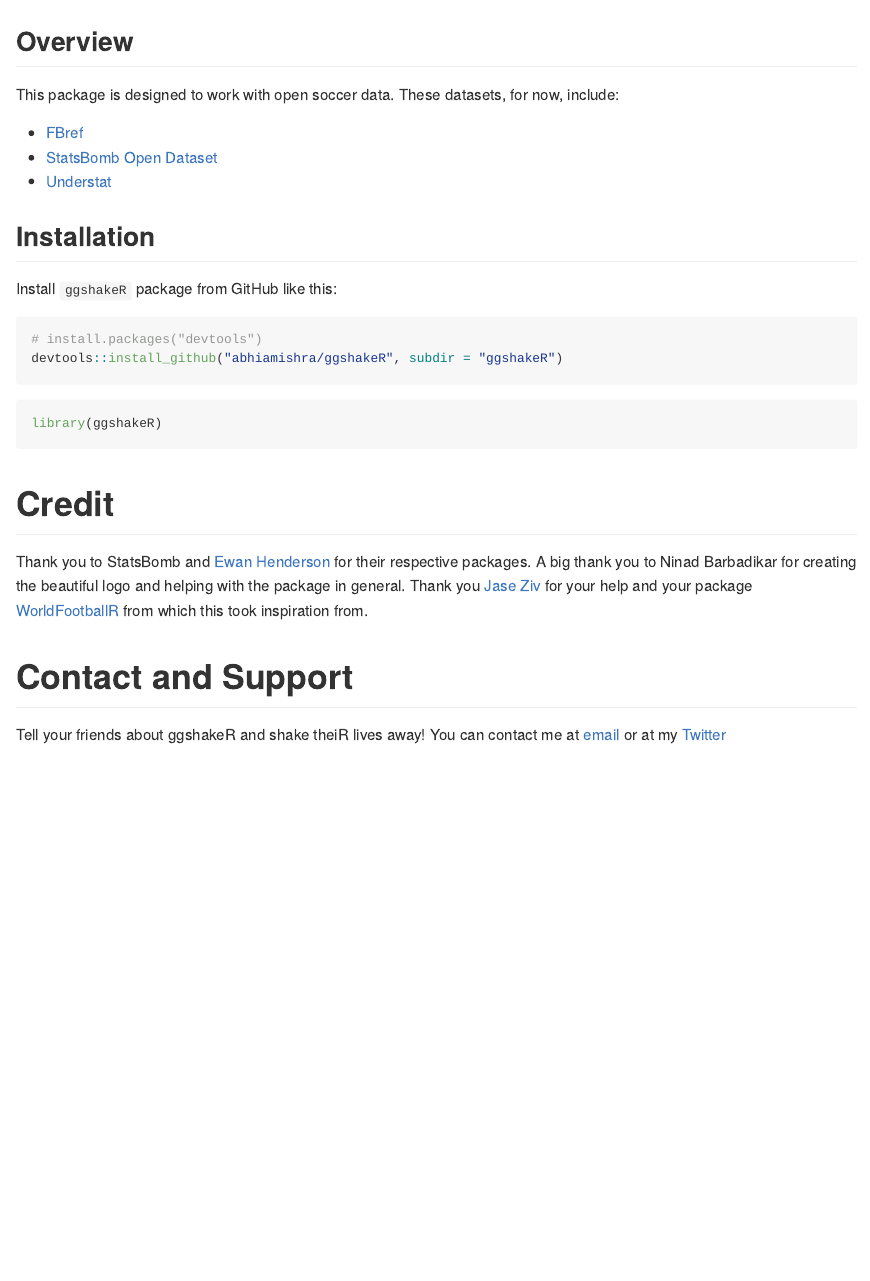
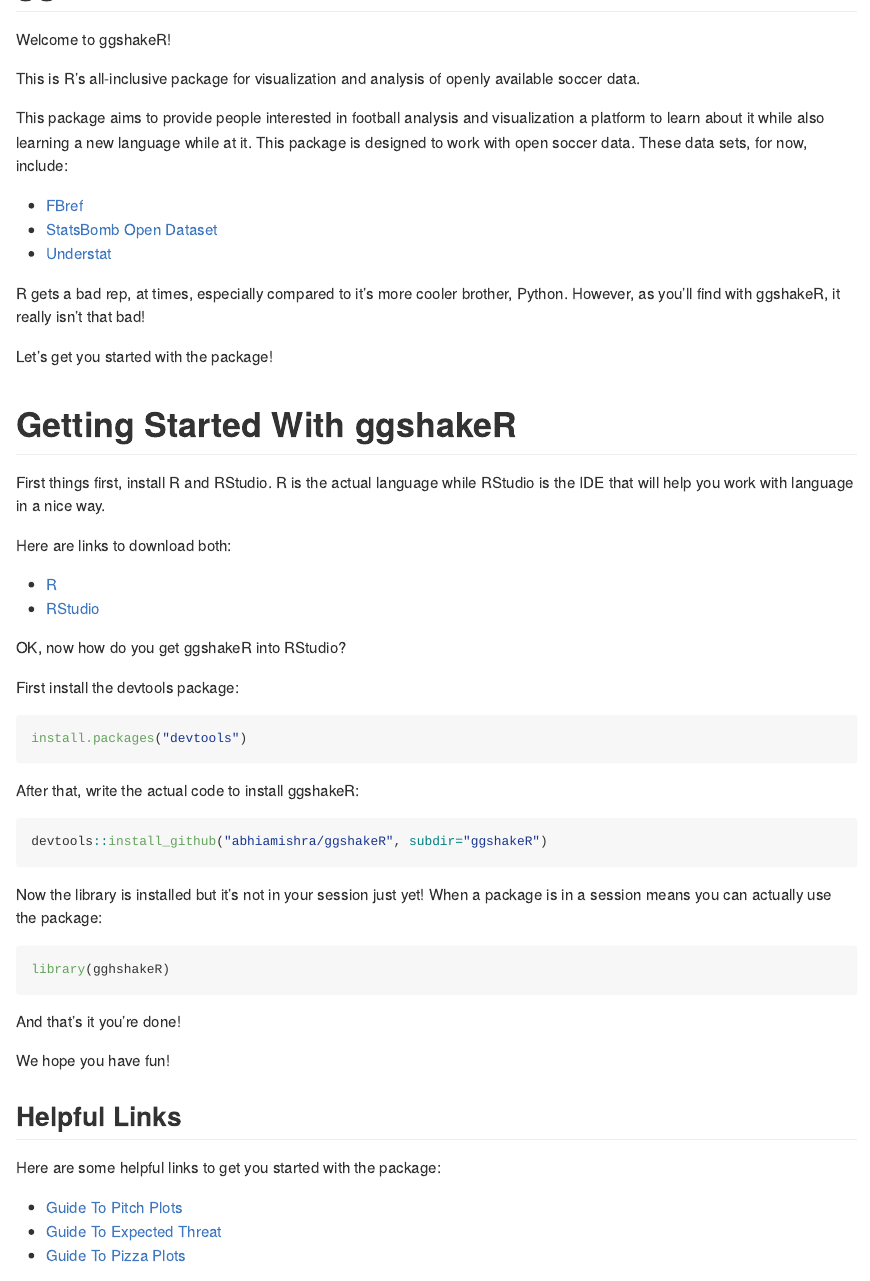
Before and after one commit to abhiamishra/ggshakeR, an R Markdown document (ggshakeR/README.Rmd): the page in a window 1100 px wide, from 90 px down before the commit and from 80 px down after it. The pictures show the output file ggshakeR/README.md that the author committed with the source, drawn offline in the style of GitHub.

Commit message:
update README with proper hyperlinks (when website comes online)

````diff
--- a/ggshakeR/README.Rmd
+++ b/ggshakeR/README.Rmd
@@ -15,24 +15,59 @@
 
 # ggshakeR <img src="man/figures/ggshakeRhex-small.png" align="right"/>
 
-## Overview
-This package is designed to work with open soccer data. These datasets, for now, include:
+Welcome to ggshakeR!
+
+This is R's all-inclusive package for visualization and analysis of openly available soccer data.
+
+This package aims to provide people interested in football analysis and visualization a platform to learn about it while also learning a new language while at it. This package is designed to work with open soccer data. These data sets, for now, include:
 
 * [FBref](https://fbref.com/en/)
 * [StatsBomb Open Dataset](https://github.com/statsbomb/StatsBombR)
 * [Understat](https://understat.com/)
 
-## Installation
-Install `ggshakeR` package from GitHub like this:
+R gets a bad rep, at times, especially compared to it's more cooler brother, Python. However, as you'll find with ggshakeR, it really isn't that bad!
 
-```{r eval=FALSE}
-# install.packages("devtools")
-devtools::install_github("abhiamishra/ggshakeR", subdir = "ggshakeR")
+Let's get you started with the package!
+
+# Getting Started With ggshakeR
+
+First things first, install R and RStudio. R is the actual language while RStudio is the IDE that will help you work with language in a nice way.
+
+Here are links to download both:
+
+* [R](https://www.r-project.org/)
+* [RStudio](https://www.rstudio.com/products/rstudio/download/)
+
+OK, now how do you get ggshakeR into RStudio?
+
+First install the devtools package:
+
+```{r, eval=FALSE}
+install.packages("devtools")
 ```
 
-```{r eval=FALSE}
-library(ggshakeR)
+After that, write the actual code to install ggshakeR:
+
+```{r, eval=FALSE}
+devtools::install_github("abhiamishra/ggshakeR", subdir="ggshakeR")
 ```
+
+Now the library is installed but it's not in your session just yet! When a package is in a session means you can actually use the package:
+
+```{r, eval=FALSE}
+library(gghshakeR)
+```
+
+And that's it you're done!
+
+We hope you have fun!
+
+## Helpful Links
+Here are some helpful links to get you started with the package:
+
+* [Guide To Pitch Plots](https://abhiamishra.github.io/ggshakeR/articles/Guide_to_Pitch_Plots.html)
+* [Guide To Expected Threat](https://abhiamishra.github.io/ggshakeR/articles/Guide_to_Exp_Threat.html)
+* [Guide To Pizza Plots](https://abhiamishra.github.io/ggshakeR/articles/Guide_to_PizzaPlots.html)
 
 # Credit
 Thank you to StatsBomb and [Ewan Henderson](https://github.com/ewenme) for their respective packages. A big thank you to Ninad Barbadikar for creating the beautiful logo and helping with the package in general. Thank you [Jase Ziv](https://github.com/JaseZiv) for your help and your package [WorldFootballR](https://github.com/JaseZiv/worldfootballR) from which this took inspiration from.
````
Also changed, not shown: ggshakeR/README.md.
